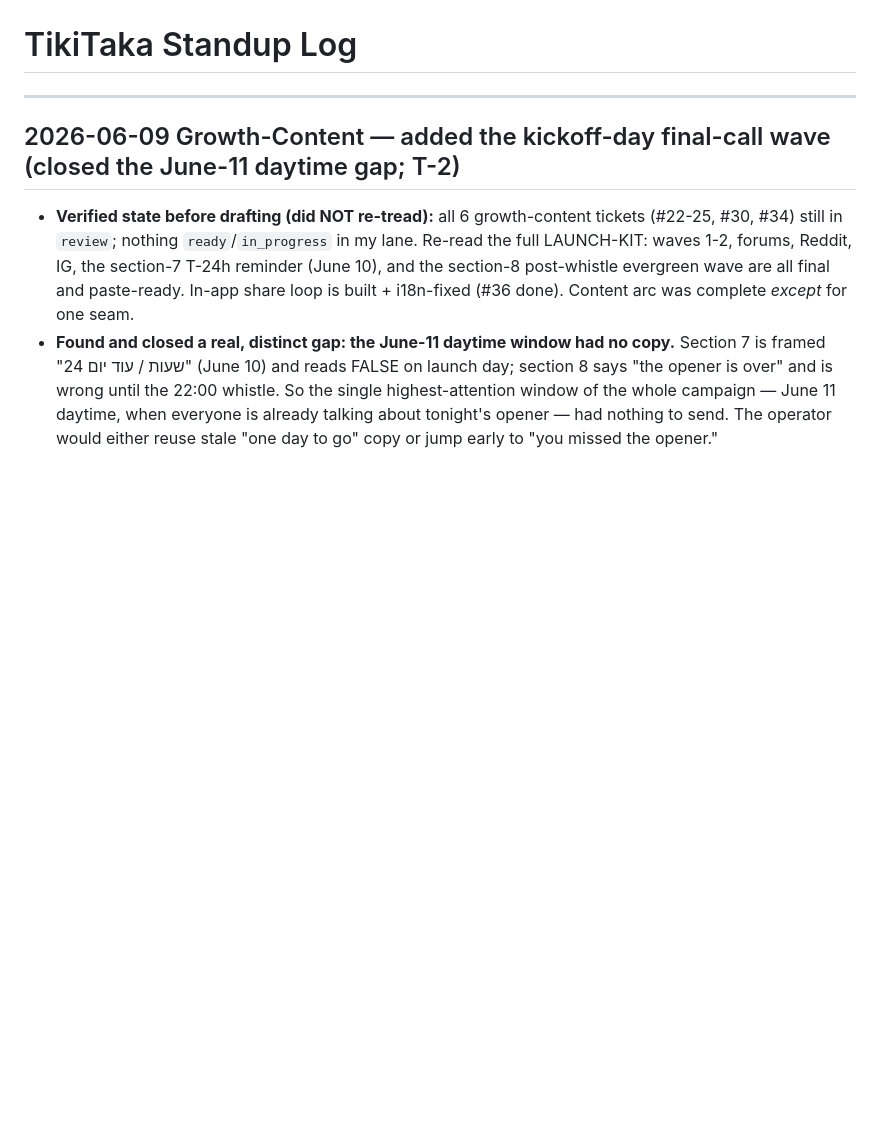
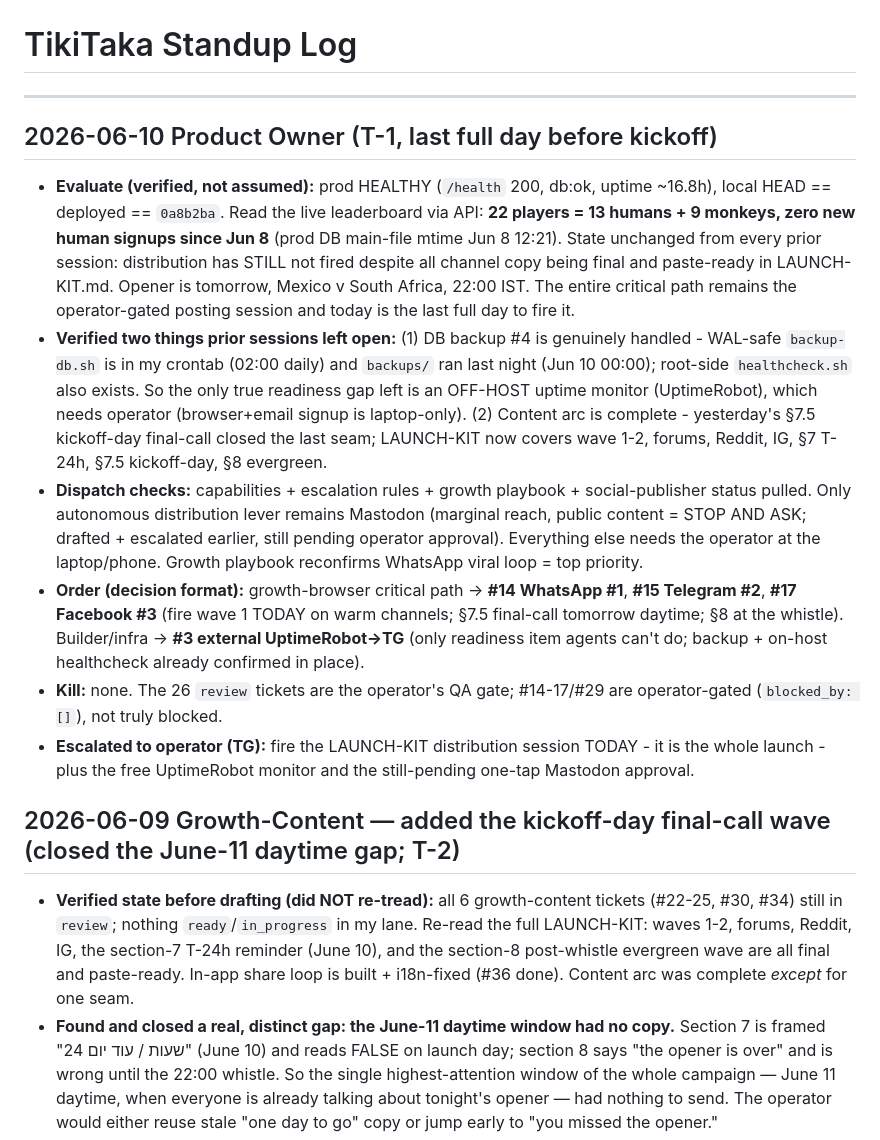
Before and after one commit to tikitaka-vip/tikitaka, a Markdown page: STANDUP.md, the part around the change. Drawn GitHub-style; blank space fills up the shorter version.

Commit message:
Update STANDUP: PO daily 06-10 — T-1 orders, distribution still the whole critical path
Co-Authored-By: Claude Opus 4.8 (1M context) <noreply@anthropic.com>

```diff
--- a/STANDUP.md
+++ b/STANDUP.md
@@ -1,6 +1,14 @@
 # TikiTaka Standup Log
 
 ---
+
+## 2026-06-10 Product Owner (T-1, last full day before kickoff)
+- **Evaluate (verified, not assumed):** prod HEALTHY (`/health` 200, db:ok, uptime ~16.8h), local HEAD == deployed == `0a8b2ba`. Read the live leaderboard via API: **22 players = 13 humans + 9 monkeys, zero new human signups since Jun 8** (prod DB main-file mtime Jun 8 12:21). State unchanged from every prior session: distribution has STILL not fired despite all channel copy being final and paste-ready in LAUNCH-KIT.md. Opener is tomorrow, Mexico v South Africa, 22:00 IST. The entire critical path remains the operator-gated posting session and today is the last full day to fire it.
+- **Verified two things prior sessions left open:** (1) DB backup #4 is genuinely handled - WAL-safe `backup-db.sh` is in my crontab (02:00 daily) and `backups/` ran last night (Jun 10 00:00); root-side `healthcheck.sh` also exists. So the only true readiness gap left is an OFF-HOST uptime monitor (UptimeRobot), which needs operator (browser+email signup is laptop-only). (2) Content arc is complete - yesterday's §7.5 kickoff-day final-call closed the last seam; LAUNCH-KIT now covers wave 1-2, forums, Reddit, IG, §7 T-24h, §7.5 kickoff-day, §8 evergreen.
+- **Dispatch checks:** capabilities + escalation rules + growth playbook + social-publisher status pulled. Only autonomous distribution lever remains Mastodon (marginal reach, public content = STOP AND ASK; drafted + escalated earlier, still pending operator approval). Everything else needs the operator at the laptop/phone. Growth playbook reconfirms WhatsApp viral loop = top priority.
+- **Order (decision format):** growth-browser critical path -> **#14 WhatsApp #1**, **#15 Telegram #2**, **#17 Facebook #3** (fire wave 1 TODAY on warm channels; §7.5 final-call tomorrow daytime; §8 at the whistle). Builder/infra -> **#3 external UptimeRobot->TG** (only readiness item agents can't do; backup + on-host healthcheck already confirmed in place).
+- **Kill:** none. The 26 `review` tickets are the operator's QA gate; #14-17/#29 are operator-gated (`blocked_by: []`), not truly blocked.
+- **Escalated to operator (TG):** fire the LAUNCH-KIT distribution session TODAY - it is the whole launch - plus the free UptimeRobot monitor and the still-pending one-tap Mastodon approval.
 
 ## 2026-06-09 Growth-Content — added the kickoff-day final-call wave (closed the June-11 daytime gap; T-2)
 - **Verified state before drafting (did NOT re-tread):** all 6 growth-content tickets (#22-25, #30, #34) still in `review`; nothing `ready`/`in_progress` in my lane. Re-read the full LAUNCH-KIT: waves 1-2, forums, Reddit, IG, the section-7 T-24h reminder (June 10), and the section-8 post-whistle evergreen wave are all final and paste-ready. In-app share loop is built + i18n-fixed (#36 done). Content arc was complete *except* for one seam.
```
